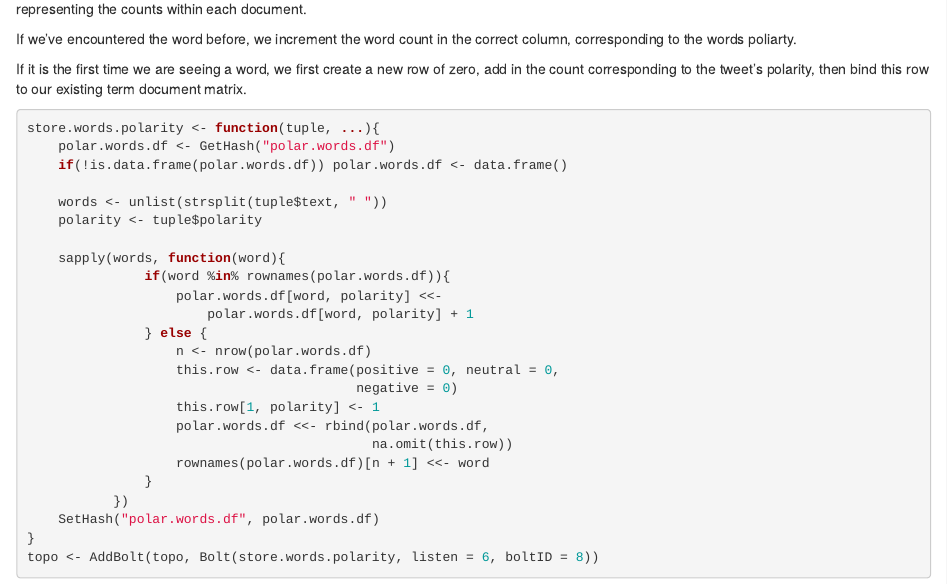
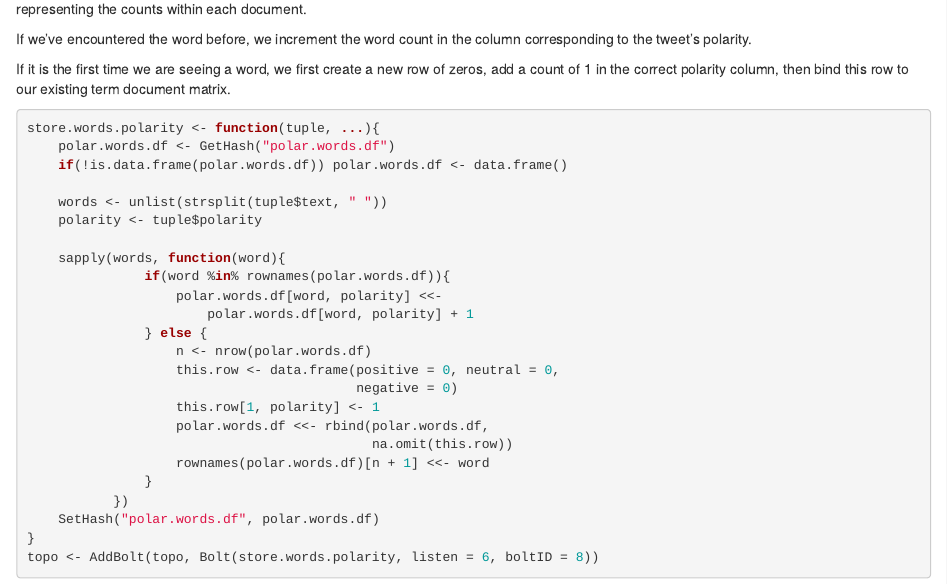
Before and after one commit to raffled/twitteRStorm, an R Markdown document (tutorial/tutorial.Rmd): the page in a window 1100 px wide, from 7700 px down. Rendered offline with R 4.5, knitr and Pandoc, with nearby package versions; some code elsewhere in the file could not run offline.

Commit message:
compiled new version of tutorial

````diff
--- a/tutorial/tutorial.Rmd
+++ b/tutorial/tutorial.Rmd
@@ -329,10 +329,10 @@ case polarity classes.  Then, we have a row for every unique word,
 with the values representing the counts within each document.
 
 If we've encountered the word before, we increment the word count in
-the correct column, corresponding to the words poliarty.
+the column corresponding to the tweet's polarity.
 
 If it is the first time we are seeing a word, we first create a new
-row of zero, add in the count corresponding to the tweet's polarity,
+row of zeros, add a count of 1 in the correct polarity column,
 then bind this row to our existing term document matrix.
 
 ```{r store.words.polarity}
````
Also changed, not shown: tutorial/tutorial.html, tutorial/tutorial.md, tutorial/tutorial.Rmd (1 more changed lines), 6 other files.
